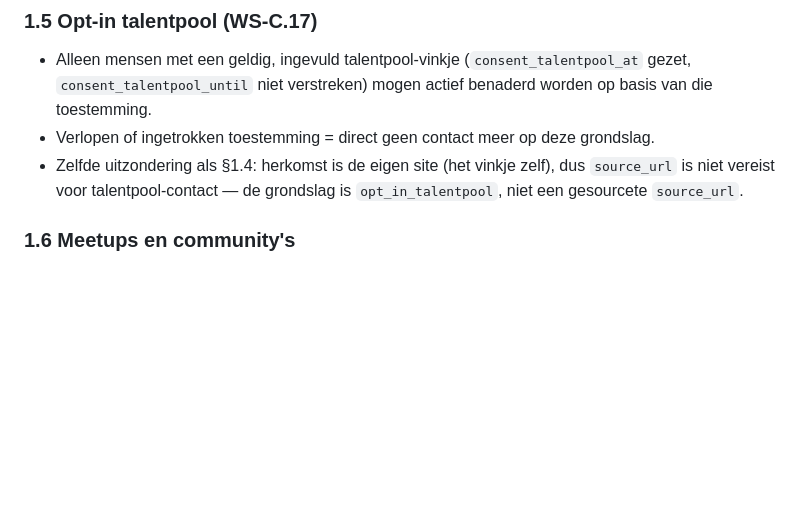
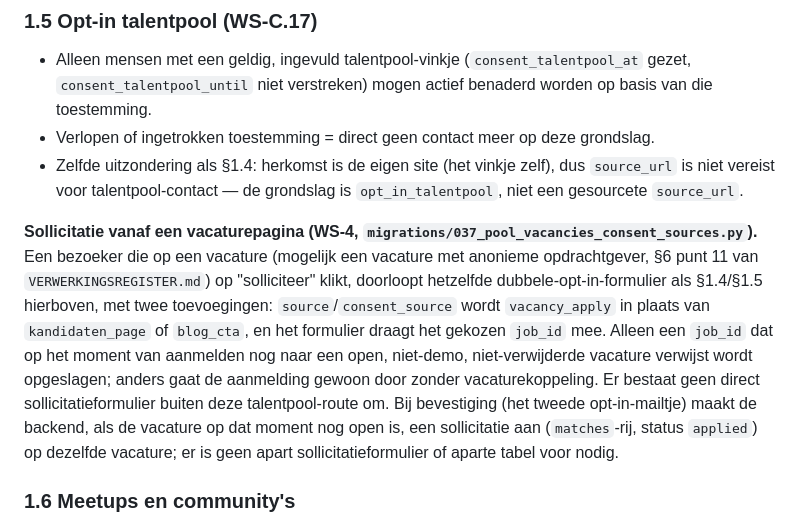
Before and after one commit to madhatter1312sudo/gsprecruitment, a Markdown page: docs/SOURCING-SOP.md, the part around the change. Rendered like a GitHub page; blank space fills up the shorter version.

```diff
--- a/docs/SOURCING-SOP.md
+++ b/docs/SOURCING-SOP.md
@@ -35,6 +35,8 @@ Alleen de kanalen hieronder zijn toegestaan. Alles daarbuiten is verboden totdat
 - Alleen mensen met een geldig, ingevuld talentpool-vinkje (`consent_talentpool_at` gezet, `consent_talentpool_until` niet verstreken) mogen actief benaderd worden op basis van die toestemming.
 - Verlopen of ingetrokken toestemming = direct geen contact meer op deze grondslag.
 - Zelfde uitzondering als §1.4: herkomst is de eigen site (het vinkje zelf), dus `source_url` is niet vereist voor talentpool-contact — de grondslag is `opt_in_talentpool`, niet een gesourcete `source_url`.
+
+**Sollicitatie vanaf een vacaturepagina (WS-4, `migrations/037_pool_vacancies_consent_sources.py`).** Een bezoeker die op een vacature (mogelijk een vacature met anonieme opdrachtgever, §6 punt 11 van `VERWERKINGSREGISTER.md`) op "solliciteer" klikt, doorloopt hetzelfde dubbele-opt-in-formulier als §1.4/§1.5 hierboven, met twee toevoegingen: `source`/`consent_source` wordt `vacancy_apply` in plaats van `kandidaten_page` of `blog_cta`, en het formulier draagt het gekozen `job_id` mee. Alleen een `job_id` dat op het moment van aanmelden nog naar een open, niet-demo, niet-verwijderde vacature verwijst wordt opgeslagen; anders gaat de aanmelding gewoon door zonder vacaturekoppeling. Er bestaat geen direct sollicitatieformulier buiten deze talentpool-route om. Bij bevestiging (het tweede opt-in-mailtje) maakt de backend, als de vacature op dat moment nog open is, een sollicitatie aan (`matches`-rij, status `applied`) op dezelfde vacature; er is geen apart sollicitatieformulier of aparte tabel voor nodig.
 
 ### 1.6 Meetups en community's
 - Fysieke of online aanwezigheid bij 040coders, Bits&Chips Event, DSPE, ICS-security-meetup (Amsterdam Cyber Security for Control Systems) en vergelijkbare vakcommunity's.
```
Also changed, not shown: SITE-DESIGN-SPEC.md (+8 -0 lines), docs/VERWERKINGSREGISTER.md (+2 -1 lines).
